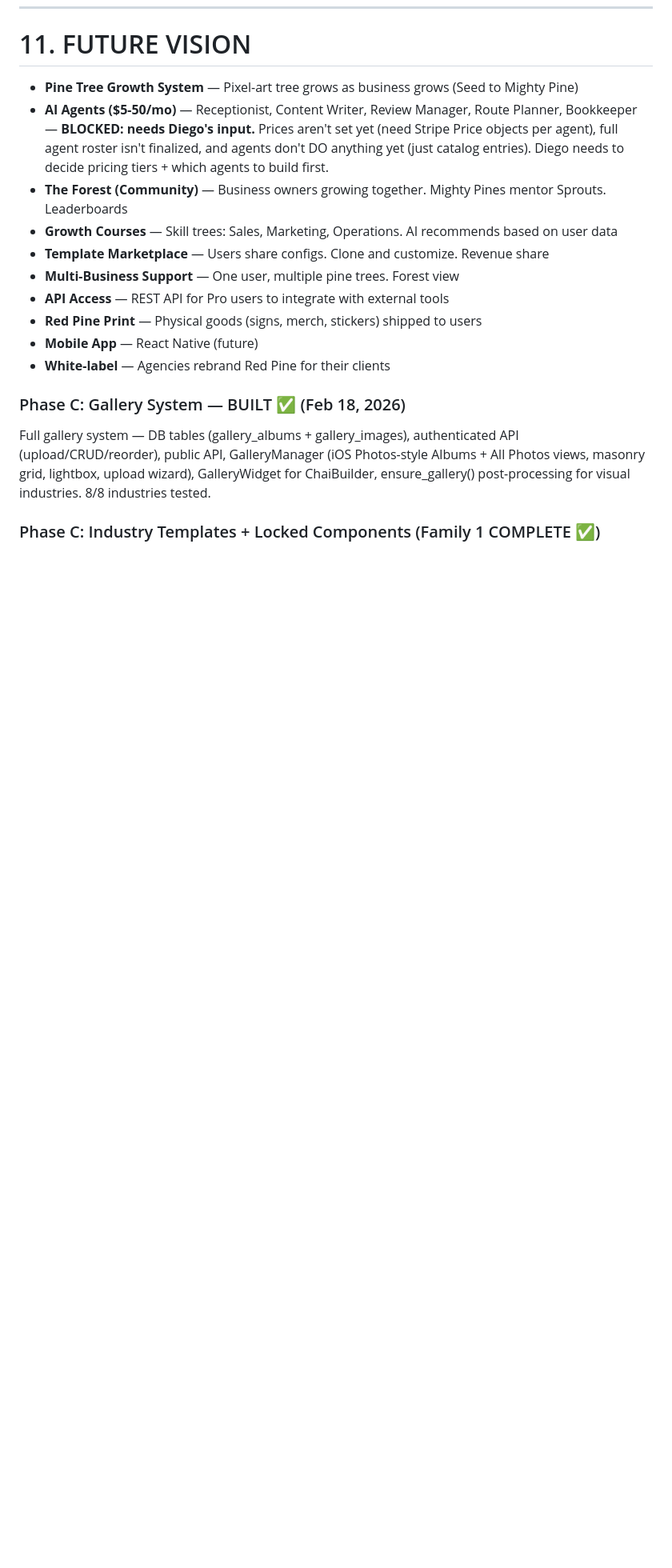
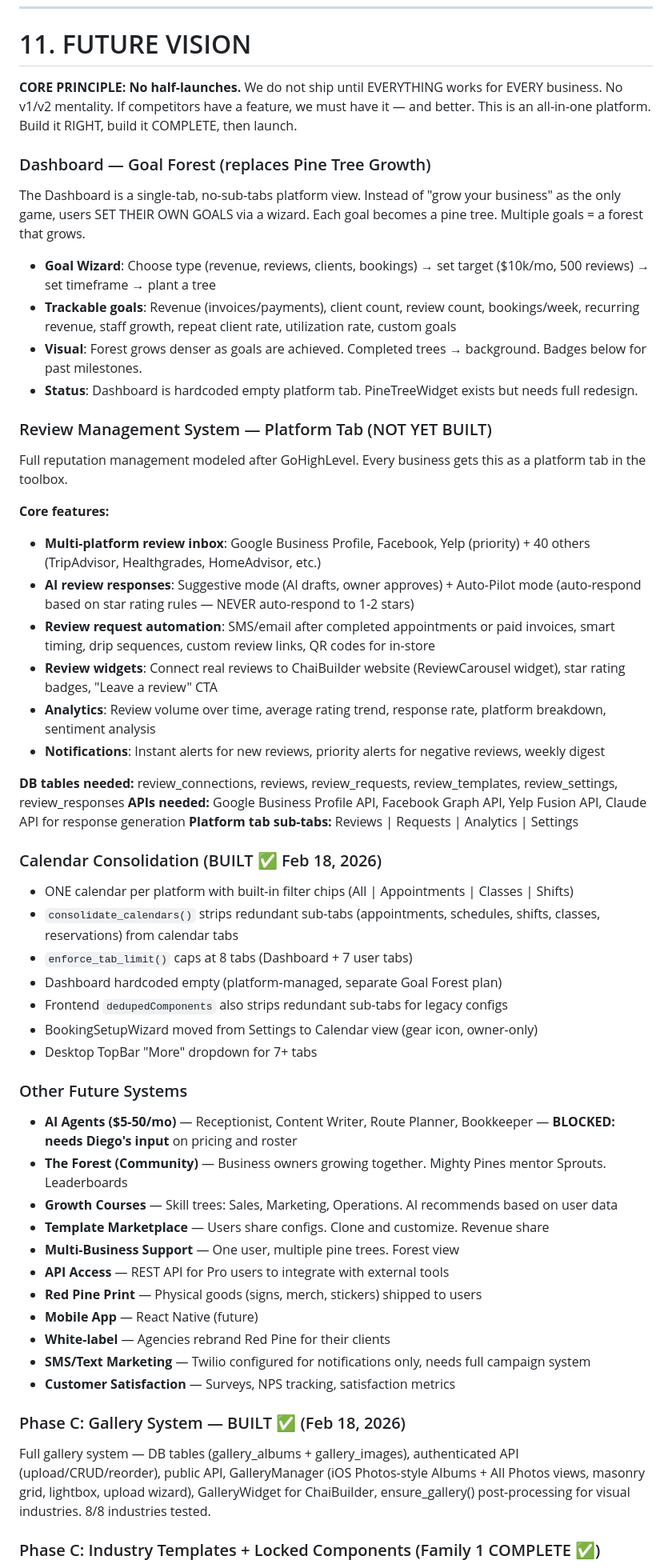
Before and after one commit to Diego-redpine/redpine-systems, a Markdown page: redpine-brain/RED_PINE_BRAIN.md, the part around the change. Shown at 80% size. Drawn GitHub-style; blank space fills up the shorter version.

Commit message:
docs: Update brain with Review Management System, Goal Forest, calendar consolidation
- Review Management System: full reputation management tab modeled after
  GoHighLevel — multi-platform inbox (Google/FB/Yelp + 40 others), AI
  review responses (suggestive + auto-pilot), review request automation
  (SMS/email), website widgets, analytics. Platform tab, not AI-configured.
- Dashboard Goal Forest: replaces PineTreeWidget concept — users set own
  goals via wizard, each goal is a pine tree, forest grows with progress.
- Calendar consolidation documented as built (Feb 18, 2026).
- Core principle locked in: no half-launches, build complete then ship.

Co-Authored-By: Claude Opus 4.6 <noreply@anthropic.com>

```diff
--- a/redpine-brain/RED_PINE_BRAIN.md
+++ b/redpine-brain/RED_PINE_BRAIN.md
@@ -348,8 +348,42 @@ All SQL migrations consolidated into `supabase/LATEST_MIGRATIONS.sql` (idempoten
 
 # 11. FUTURE VISION
 
-- **Pine Tree Growth System** — Pixel-art tree grows as business grows (Seed to Mighty Pine)
-- **AI Agents ($5-50/mo)** — Receptionist, Content Writer, Review Manager, Route Planner, Bookkeeper — **BLOCKED: needs Diego's input.** Prices aren't set yet (need Stripe Price objects per agent), full agent roster isn't finalized, and agents don't DO anything yet (just catalog entries). Diego needs to decide pricing tiers + which agents to build first.
+**CORE PRINCIPLE: No half-launches.** We do not ship until EVERYTHING works for EVERY business. No v1/v2 mentality. If competitors have a feature, we must have it — and better. This is an all-in-one platform. Build it RIGHT, build it COMPLETE, then launch.
+
+### Dashboard — Goal Forest (replaces Pine Tree Growth)
+The Dashboard is a single-tab, no-sub-tabs platform view. Instead of "grow your business" as the only game, users SET THEIR OWN GOALS via a wizard. Each goal becomes a pine tree. Multiple goals = a forest that grows.
+
+- **Goal Wizard**: Choose type (revenue, reviews, clients, bookings) → set target ($10k/mo, 500 reviews) → set timeframe → plant a tree
+- **Trackable goals**: Revenue (invoices/payments), client count, review count, bookings/week, recurring revenue, staff growth, repeat client rate, utilization rate, custom goals
+- **Visual**: Forest grows denser as goals are achieved. Completed trees → background. Badges below for past milestones.
+- **Status**: Dashboard is hardcoded empty platform tab. PineTreeWidget exists but needs full redesign.
+
+### Review Management System — Platform Tab (NOT YET BUILT)
+Full reputation management modeled after GoHighLevel. Every business gets this as a platform tab in the toolbox.
+
+**Core features:**
+- **Multi-platform review inbox**: Google Business Profile, Facebook, Yelp (priority) + 40 others (TripAdvisor, Healthgrades, HomeAdvisor, etc.)
+- **AI review responses**: Suggestive mode (AI drafts, owner approves) + Auto-Pilot mode (auto-respond based on star rating rules — NEVER auto-respond to 1-2 stars)
+- **Review request automation**: SMS/email after completed appointments or paid invoices, smart timing, drip sequences, custom review links, QR codes for in-store
+- **Review widgets**: Connect real reviews to ChaiBuilder website (ReviewCarousel widget), star rating badges, "Leave a review" CTA
+- **Analytics**: Review volume over time, average rating trend, response rate, platform breakdown, sentiment analysis
+- **Notifications**: Instant alerts for new reviews, priority alerts for negative reviews, weekly digest
+
+**DB tables needed:** review_connections, reviews, review_requests, review_templates, review_settings, review_responses
+**APIs needed:** Google Business Profile API, Facebook Graph API, Yelp Fusion API, Claude API for response generation
+**Platform tab sub-tabs:** Reviews | Requests | Analytics | Settings
+
+### Calendar Consolidation (BUILT ✅ Feb 18, 2026)
+- ONE calendar per platform with built-in filter chips (All | Appointments | Classes | Shifts)
+- `consolidate_calendars()` strips redundant sub-tabs (appointments, schedules, shifts, classes, reservations) from calendar tabs
+- `enforce_tab_limit()` caps at 8 tabs (Dashboard + 7 user tabs)
+- Dashboard hardcoded empty (platform-managed, separate Goal Forest plan)
+- Frontend `dedupedComponents` also strips redundant sub-tabs for legacy configs
+- BookingSetupWizard moved from Settings to Calendar view (gear icon, owner-only)
+- Desktop TopBar "More" dropdown for 7+ tabs
+
+### Other Future Systems
+- **AI Agents ($5-50/mo)** — Receptionist, Content Writer, Route Planner, Bookkeeper — **BLOCKED: needs Diego's input** on pricing and roster
 - **The Forest (Community)** — Business owners growing together. Mighty Pines mentor Sprouts. Leaderboards
 - **Growth Courses** — Skill trees: Sales, Marketing, Operations. AI recommends based on user data
 - **Template Marketplace** — Users share configs. Clone and customize. Revenue share
@@ -358,6 +392,8 @@ All SQL migrations consolidated into `supabase/LATEST_MIGRATIONS.sql` (idempoten
 - **Red Pine Print** — Physical goods (signs, merch, stickers) shipped to users
 - **Mobile App** — React Native (future)
 - **White-label** — Agencies rebrand Red Pine for their clients
+- **SMS/Text Marketing** — Twilio configured for notifications only, needs full campaign system
+- **Customer Satisfaction** — Surveys, NPS tracking, satisfaction metrics
 
 ### Phase C: Gallery System — BUILT ✅ (Feb 18, 2026)
 Full gallery system — DB tables (gallery_albums + gallery_images), authenticated API (upload/CRUD/reorder), public API, GalleryManager (iOS Photos-style Albums + All Photos views, masonry grid, lightbox, upload wizard), GalleryWidget for ChaiBuilder, ensure_gallery() post-processing for visual industries. 8/8 industries tested.
```
